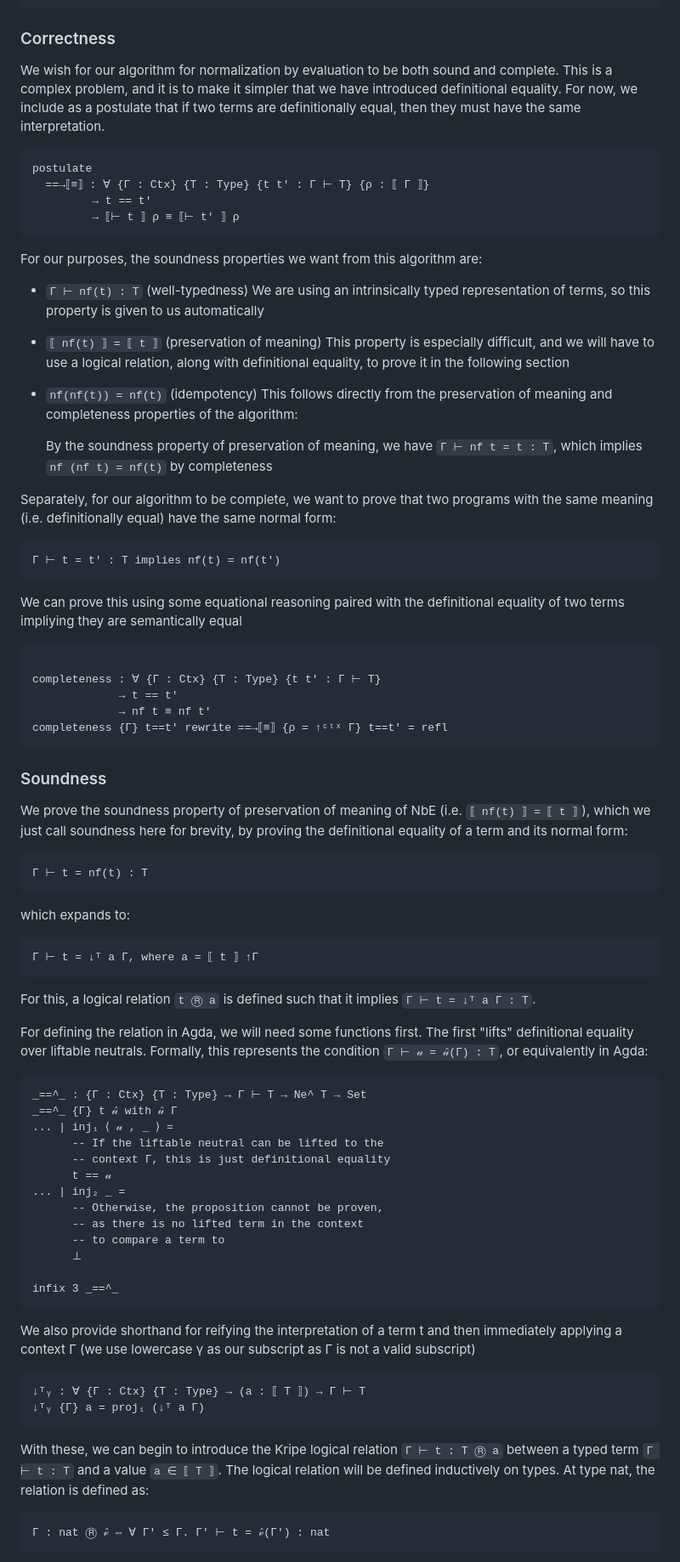
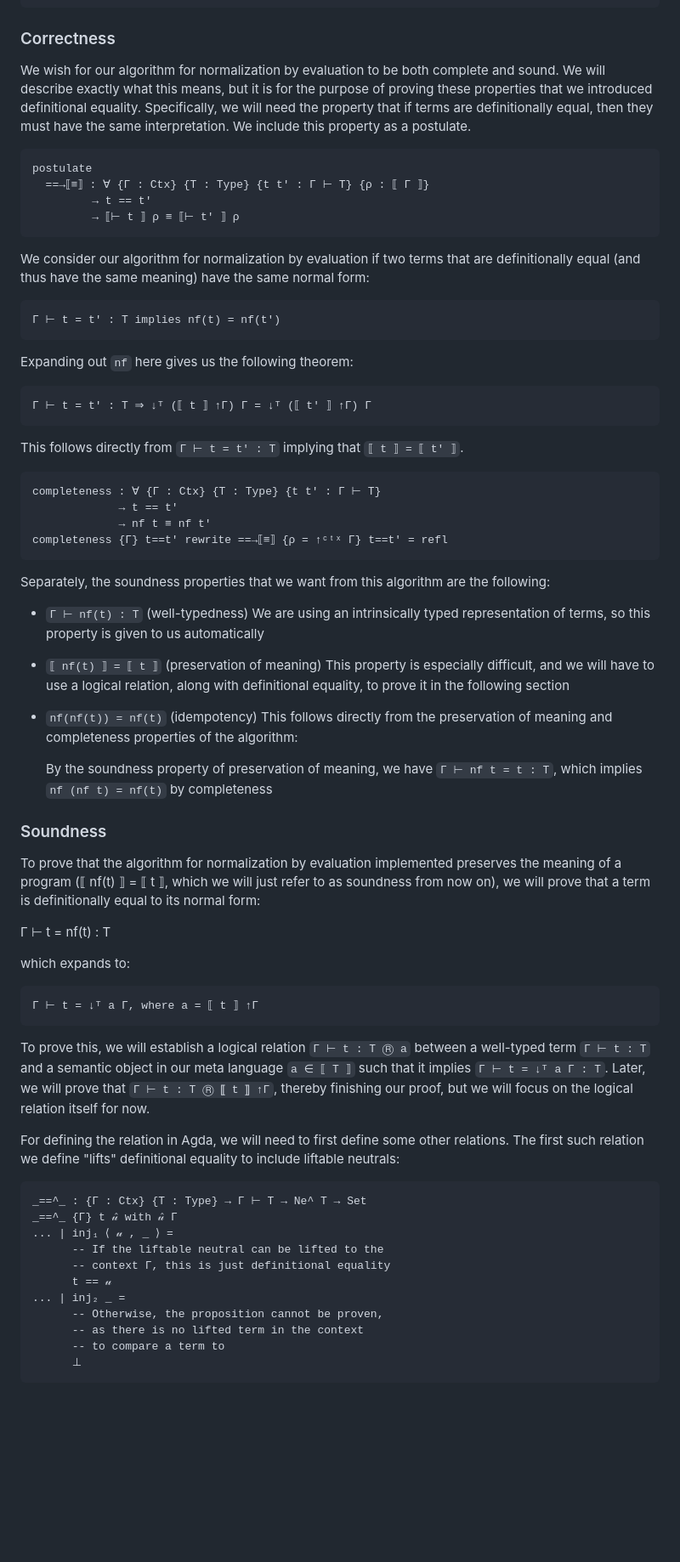
Before and after one commit to emmanueljs1/nbe, a Markdown page: NbE.lagda.md, the part around the change printed below. Shown: that part at 85% size. Rendered like a GitHub page; blank space fills up the shorter version.

````diff
--- a/NbE.lagda.md
+++ b/NbE.lagda.md
@@ -1195,10 +1189,12 @@ nf-ex3 with ex3
 
 ### Correctness
 
-We wish for our algorithm for normalization by evaluation to be both sound and
-complete. This is a complex problem, and it is to make it simpler that we have
-introduced definitional equality. For now, we include as a postulate that if two
-terms are definitionally equal, then they must have the same interpretation.
+We wish for our algorithm for normalization by evaluation to be both complete
+and sound. We will describe exactly what this means, but it is for the purpose
+of proving these properties that we introduced definitional equality.
+Specifically, we will need the property that if terms are definitionally equal,
+then they must have the same interpretation. We include this property as a
+postulate.
 
 ```agda
 postulate
@@ -1207,7 +1203,27 @@ postulate
          → ⟦⊢ t ⟧ ρ ≡ ⟦⊢ t′ ⟧ ρ
 ```
 
-For our purposes, the soundness properties we want from this algorithm are:
+We consider our algorithm for normalization by evaluation if two terms that are
+definitionally equal (and thus have the same meaning) have the same normal form:
+
+    Γ ⊢ t = t′ : T implies nf(t) = nf(t′)
+
+Expanding out `nf` here gives us the following theorem:
+
+    Γ ⊢ t = t′ : T ⇒ ↓ᵀ (⟦ t ⟧ ↑Γ) Γ = ↓ᵀ (⟦ t′ ⟧ ↑Γ) Γ
+
+This follows directly from `Γ ⊢ t = t′ : T` implying that `⟦ t ⟧ = ⟦ t′ ⟧`.
+
+```agda
+completeness : ∀ {Γ : Ctx} {T : Type} {t t′ : Γ ⊢ T}
+             → t == t′
+             → nf t ≡ nf t′
+completeness {Γ} t==t′ rewrite ==→⟦≡⟧ {ρ = ↑ᶜᵗˣ Γ} t==t′ = refl
+```
+
+Separately, the soundness properties that we want from this algorithm are the
+following:
+
   - `Γ ⊢ nf(t) : T` (well-typedness)
       We are using an intrinsically typed
       representation of terms, so this property is
@@ -1225,22 +1241,6 @@ For our purposes, the soundness properties we want from this algorithm are:
       By the soundness property of preservation of meaning,
       we have `Γ ⊢ nf t = t : T`, which implies `nf (nf t) = nf(t)`
       by completeness
-
-Separately, for our algorithm to be complete, we want to prove that two programs
-with the same meaning (i.e. definitionally equal) have the same normal form:
-
-    Γ ⊢ t = t′ : T implies nf(t) = nf(t′)
-
-We can prove this using some equational reasoning paired with the definitional
-equality of two terms impliying they are semantically equal
-
-```agda
-
-completeness : ∀ {Γ : Ctx} {T : Type} {t t′ : Γ ⊢ T}
-             → t == t′
-             → nf t ≡ nf t′
-completeness {Γ} t==t′ rewrite ==→⟦≡⟧ {ρ = ↑ᶜᵗˣ Γ} t==t′ = refl
-```
 
 <!--
 
@@ -1438,21 +1438,26 @@ incr-↥-≡ {Γ′≤Γ = ≤-ext {T = S₁} Γ′≤Γ} {S₂} {t = t}
 
 ### Soundness
 
-We prove the soundness property of preservation of meaning of NbE
-(i.e. `⟦ nf(t) ⟧ = ⟦ t ⟧`), which we just call soundness here for brevity,
-by proving the definitional equality of a term and its normal form:
-
-    Γ ⊢ t = nf(t) : T
+To prove that the algorithm for normalization by evaluation implemented
+preserves the meaning of a program (⟦ nf(t) ⟧ = ⟦ t ⟧, which we will just refer
+to as soundness from now on), we will prove that a term is definitionally equal
+to its normal form:
+
+   Γ ⊢ t = nf(t) : T
 
 which expands to:
 
     Γ ⊢ t = ↓ᵀ a Γ, where a = ⟦ t ⟧ ↑Γ
 
-For this, a logical relation `t Ⓡ a` is defined such that
-it implies `Γ ⊢ t = ↓ᵀ a Γ : T`.
-
-For defining the relation in Agda, we will need some functions first. The first
-"lifts" definitional equality over liftable neutrals. Formally, this represents the condition `Γ ⊢ 𝓊 = 𝓊̂(Γ) : T`, or equivalently in Agda:
+To prove this, we will establish a logical relation `Γ ⊢ t : T Ⓡ a` between a
+well-typed term `Γ ⊢ t : T` and a semantic object in our meta language
+`a ∈ ⟦ T ⟧` such that it implies `Γ ⊢ t = ↓ᵀ a Γ : T`. Later, we will prove that
+`Γ ⊢ t : T Ⓡ ⟦ t ⟧ ↑Γ`, thereby finishing our proof, but we will focus on the
+logical relation itself for now.
+
+For defining the relation in Agda, we will need to first define some other
+relations. The first such relation we define "lifts" definitional equality to
+include liftable neutrals:
 
 ```agda
 _==^_ : {Γ : Ctx} {T : Type} → Γ ⊢ T → Ne^ T → Set
@@ -1466,22 +1471,9 @@ _==^_ {Γ} t 𝓊̂ with 𝓊̂ Γ
       -- as there is no lifted term in the context
       -- to compare a term to
       ⊥
-
+```
+
+<!---
+```
 infix 3 _==^_
 ```
-
-We also provide shorthand for reifying the interpretation of a term t
-and then immediately applying a context Γ (we use lowercase γ as our
-subscript as Γ is not a valid subscript)
-
-```agda
-↓ᵀᵧ : ∀ {Γ : Ctx} {T : Type} → (a : ⟦ T ⟧) → Γ ⊢ T
-↓ᵀᵧ {Γ} a = proj₁ (↓ᵀ a Γ)
-```
-
-With these, we can begin to introduce the Kripe logical relation `Γ ⊢ t : T Ⓡ a`
-between a typed term `Γ ⊢ t : T` and a value `a ∈ ⟦ T ⟧`. The logical relation
-will be defined inductively on types. At type nat, the relation is defined as:
-
-    Γ : nat Ⓡ 𝓋̂ ⇔ ∀ Γ′ ≤ Γ. Γ′ ⊢ t = 𝓋̂(Γ′) : nat
-
````
Also changed, not shown: other parts of NbE.lagda.md (+154 -132 lines).
